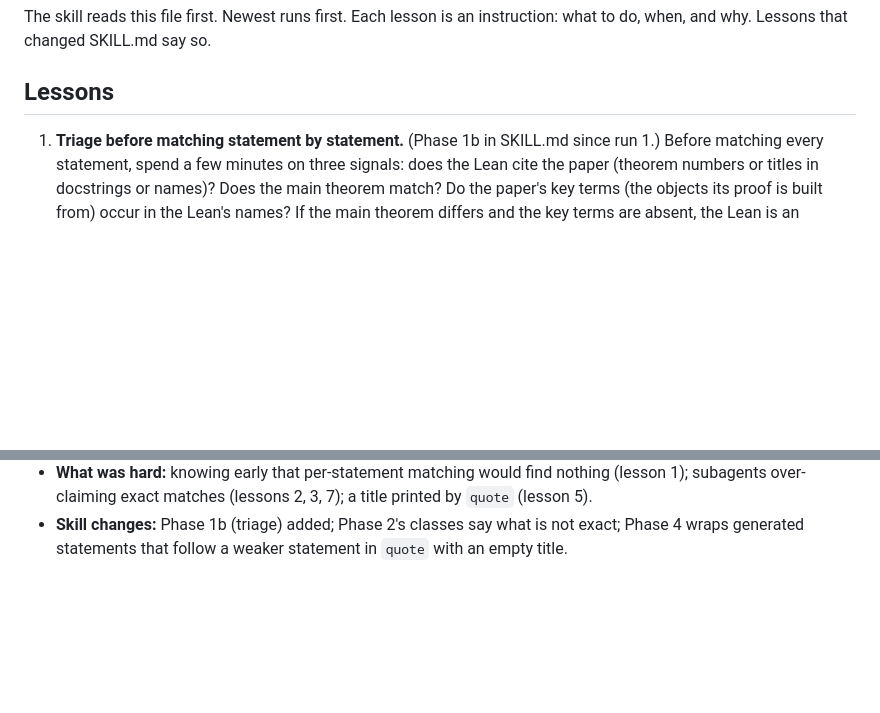
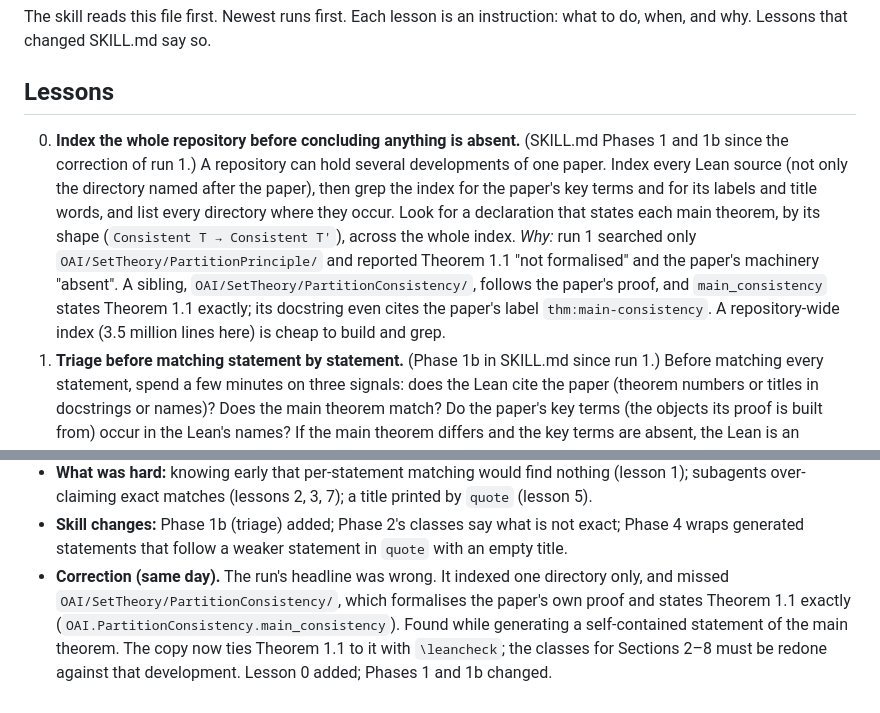
Before and after one commit to theorem-press/imprimatur, a Markdown page: skills/imprimatur-adopt/LESSONS.md, 2 parts joined by grey strips. Rendered like a GitHub page; blank space fills up the shorter version.

```diff
--- a/skills/imprimatur-adopt/LESSONS.md
+++ b/skills/imprimatur-adopt/LESSONS.md
@@ -5,6 +5,19 @@ instruction: what to do, when, and why. Lessons that changed SKILL.md say so.
 
 ## Lessons
 
+0. **Index the whole repository before concluding anything is absent.**
+   (SKILL.md Phases 1 and 1b since the correction of run 1.) A repository
+   can hold several developments of one paper. Index every Lean source
+   (not only the directory named after the paper), then grep the index for
+   the paper's key terms and for its labels and title words, and list every
+   directory where they occur. Look for a declaration that states each main
+   theorem, by its shape (`Consistent T → Consistent T'`), across the whole
+   index. *Why:* run 1 searched only `OAI/SetTheory/PartitionPrinciple/`
+   and reported Theorem 1.1 "not formalised" and the paper's machinery
+   "absent". A sibling, `OAI/SetTheory/PartitionConsistency/`, follows the
+   paper's proof, and `main_consistency` states Theorem 1.1 exactly; its
+   docstring even cites the paper's label `thm:main-consistency`. A
+   repository-wide index (3.5 million lines here) is cheap to build and grep.
 1. **Triage before matching statement by statement.** (Phase 1b in SKILL.md
    since run 1.) Before matching every statement, spend a few minutes on three
    signals: does the Lean cite the paper (theorem numbers or titles in
@@ -66,3 +79,10 @@ instruction: what to do, when, and why. Lessons that changed SKILL.md say so.
 - **Skill changes:** Phase 1b (triage) added; Phase 2's classes say what is
   not exact; Phase 4 wraps generated statements that follow a weaker
   statement in `quote` with an empty title.
+- **Correction (same day).** The run's headline was wrong. It indexed one
+  directory only, and missed `OAI/SetTheory/PartitionConsistency/`, which
+  formalises the paper's own proof and states Theorem 1.1 exactly
+  (`OAI.PartitionConsistency.main_consistency`). Found while generating a
+  self-contained statement of the main theorem. The copy now ties Theorem
+  1.1 to it with `\leancheck`; the classes for Sections 2–8 must be redone
+  against that development. Lesson 0 added; Phases 1 and 1b changed.
```
Also changed, not shown: skills/imprimatur-adopt/SKILL.md (+14 -7 lines).
